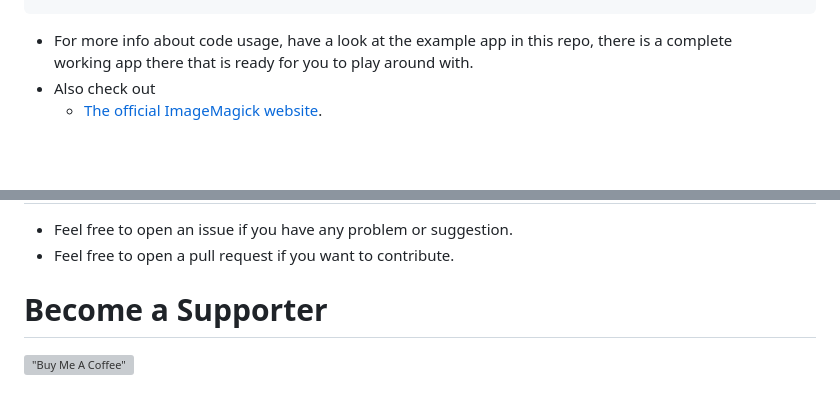
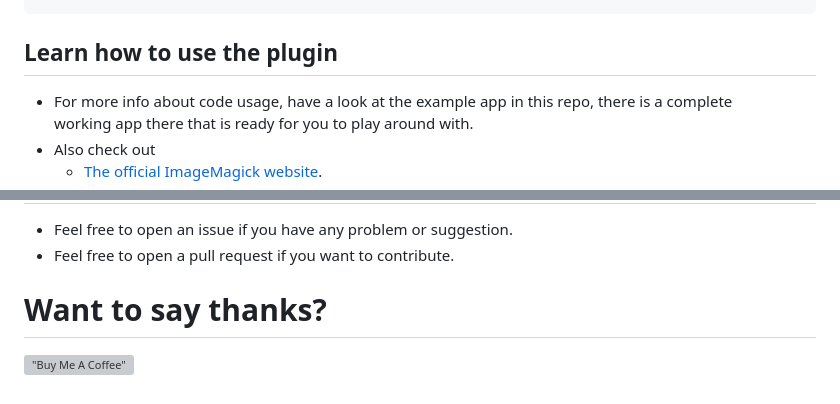
Before and after one commit to Haidar0096/image_magick_ffi, a Markdown page: README.md, 2 parts joined by grey strips. Drawn GitHub-style; blank space fills up the shorter version; grey boxes are pictures that could not be loaded.

```diff
--- a/README.md
+++ b/README.md
@@ -190,3 +286,4 @@ dispose() {
+## Learn how to use the plugin
 - For more info about code usage, have a look at the example app in this repo, there is a
   complete
   working app there that is ready for you to play around with.
@@ -201,5 +298,5 @@ dispose() {
 - Feel free to open an issue if you have any problem or suggestion.
 - Feel free to open a pull request if you want to contribute.
 
-# Become a Supporter
+# Want to say thanks?
 [!["Buy Me A Coffee"](https://www.buymeacoffee.com/assets/img/custom_images/orange_img.png)](https://www.buymeacoffee.com/haidarmehsen)
```
Also changed, not shown: other parts of README.md (+100 -4 lines).
